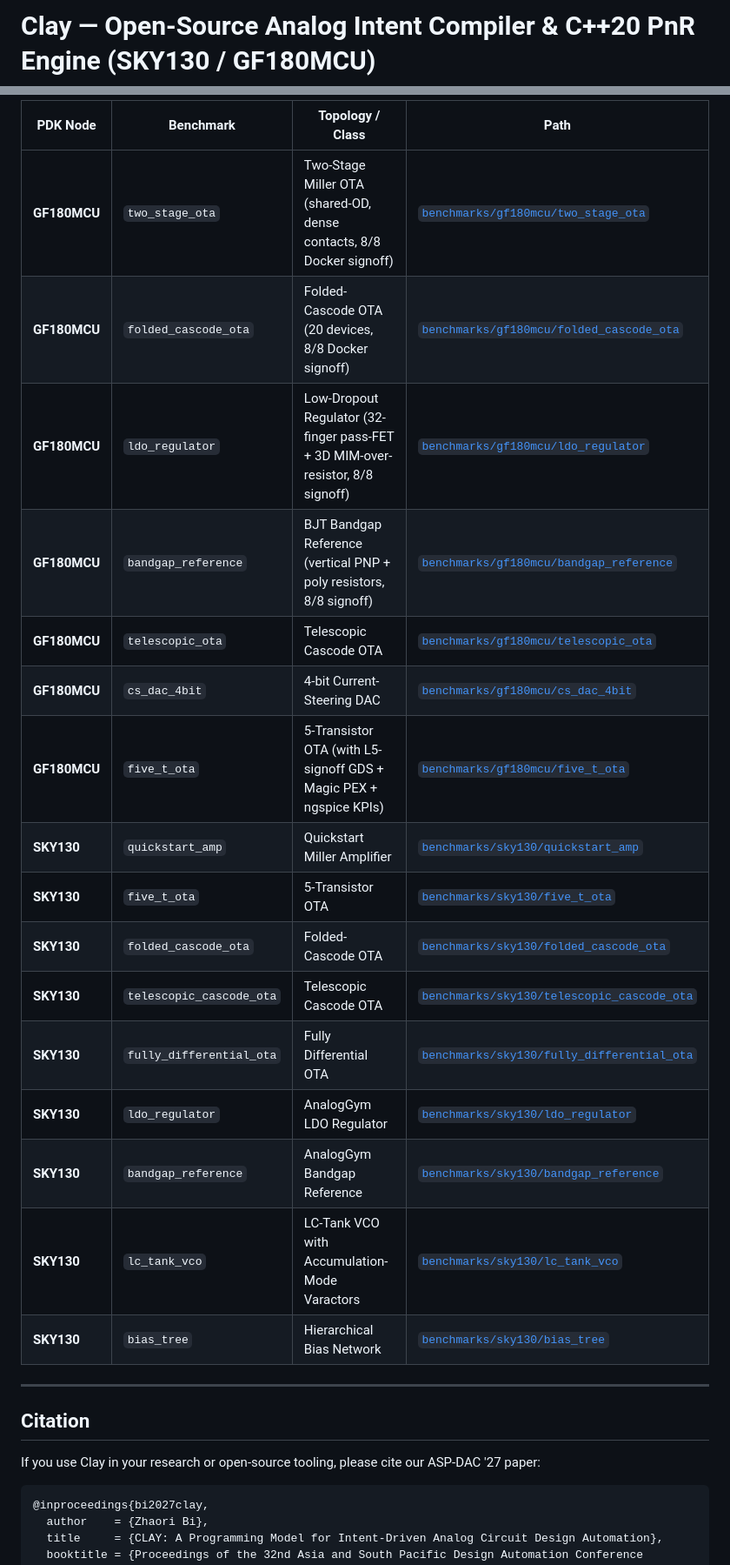
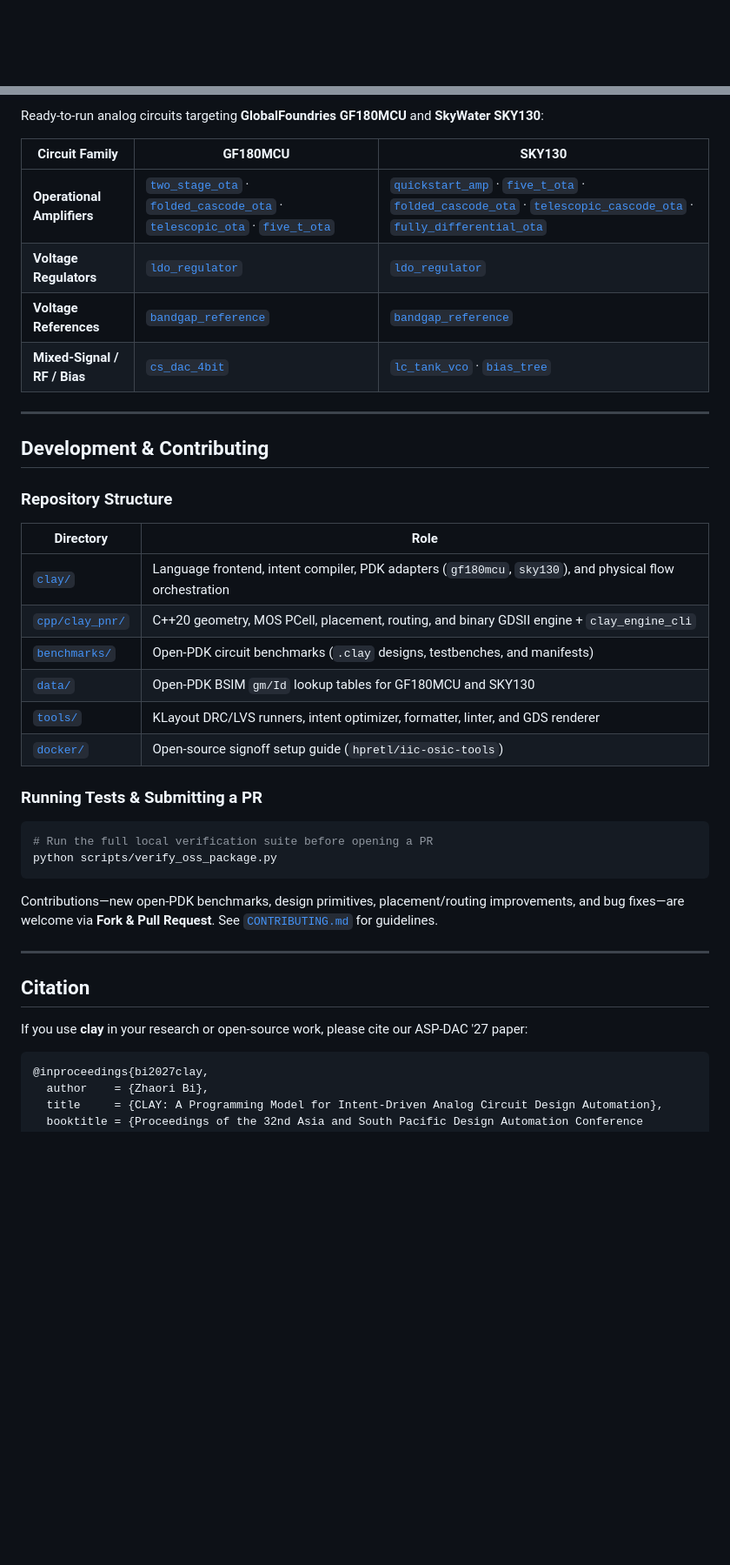
Before and after one commit to HRXrosy/clay, a Markdown page: README.md, 2 parts joined by grey strips. Shown at 87% size. GitHub-like rendering; blank space fills up the shorter version.

Commit message:
Redesign README homepage with clay brand visuals, autoplaying hero film, and clean dev/usage guide

````diff
--- a/README.md
+++ b/README.md
@@ -1,2 +1,2 @@
-# Clay — Open-Source Analog Intent Compiler & C++20 PnR Engine (SKY130 / GF180MCU)
+<div align="center">
 
@@ -115,28 +139,42 @@ python scripts/verify_oss_package.py
 
-| PDK Node | Benchmark | Topology / Class | Path |
-|---|---|---|---|
-| **GF180MCU** | `two_stage_ota` | Two-Stage Miller OTA (shared-OD, dense contacts, 8/8 Docker signoff) | [`benchmarks/gf180mcu/two_stage_ota`](benchmarks/gf180mcu/two_stage_ota) |
-| **GF180MCU** | `folded_cascode_ota` | Folded-Cascode OTA (20 devices, 8/8 Docker signoff) | [`benchmarks/gf180mcu/folded_cascode_ota`](benchmarks/gf180mcu/folded_cascode_ota) |
-| **GF180MCU** | `ldo_regulator` | Low-Dropout Regulator (32-finger pass-FET + 3D MIM-over-resistor, 8/8 signoff) | [`benchmarks/gf180mcu/ldo_regulator`](benchmarks/gf180mcu/ldo_regulator) |
-| **GF180MCU** | `bandgap_reference` | BJT Bandgap Reference (vertical PNP + poly resistors, 8/8 signoff) | [`benchmarks/gf180mcu/bandgap_reference`](benchmarks/gf180mcu/bandgap_reference) |
-| **GF180MCU** | `telescopic_ota` | Telescopic Cascode OTA | [`benchmarks/gf180mcu/telescopic_ota`](benchmarks/gf180mcu/telescopic_ota) |
-| **GF180MCU** | `cs_dac_4bit` | 4-bit Current-Steering DAC | [`benchmarks/gf180mcu/cs_dac_4bit`](benchmarks/gf180mcu/cs_dac_4bit) |
-| **GF180MCU** | `five_t_ota` | 5-Transistor OTA (with L5-signoff GDS + Magic PEX + ngspice KPIs) | [`benchmarks/gf180mcu/five_t_ota`](benchmarks/gf180mcu/five_t_ota) |
-| **SKY130** | `quickstart_amp` | Quickstart Miller Amplifier | [`benchmarks/sky130/quickstart_amp`](benchmarks/sky130/quickstart_amp) |
-| **SKY130** | `five_t_ota` | 5-Transistor OTA | [`benchmarks/sky130/five_t_ota`](benchmarks/sky130/five_t_ota) |
-| **SKY130** | `folded_cascode_ota` | Folded-Cascode OTA | [`benchmarks/sky130/folded_cascode_ota`](benchmarks/sky130/folded_cascode_ota) |
-| **SKY130** | `telescopic_cascode_ota` | Telescopic Cascode OTA | [`benchmarks/sky130/telescopic_cascode_ota`](benchmarks/sky130/telescopic_cascode_ota) |
-| **SKY130** | `fully_differential_ota` | Fully Differential OTA | [`benchmarks/sky130/fully_differential_ota`](benchmarks/sky130/fully_differential_ota) |
-| **SKY130** | `ldo_regulator` | AnalogGym LDO Regulator | [`benchmarks/sky130/ldo_regulator`](benchmarks/sky130/ldo_regulator) |
-| **SKY130** | `bandgap_reference` | AnalogGym Bandgap Reference | [`benchmarks/sky130/bandgap_reference`](benchmarks/sky130/bandgap_reference) |
-| **SKY130** | `lc_tank_vco` | LC-Tank VCO with Accumulation-Mode Varactors | [`benchmarks/sky130/lc_tank_vco`](benchmarks/sky130/lc_tank_vco) |
-| **SKY130** | `bias_tree` | Hierarchical Bias Network | [`benchmarks/sky130/bias_tree`](benchmarks/sky130/bias_tree) |
+Ready-to-run analog circuits targeting **GlobalFoundries GF180MCU** and **SkyWater SKY130**:
+
+| Circuit Family | GF180MCU | SKY130 |
+|---|---|---|
+| **Operational Amplifiers** | [`two_stage_ota`](benchmarks/gf180mcu/two_stage_ota) · [`folded_cascode_ota`](benchmarks/gf180mcu/folded_cascode_ota) · [`telescopic_ota`](benchmarks/gf180mcu/telescopic_ota) · [`five_t_ota`](benchmarks/gf180mcu/five_t_ota) | [`quickstart_amp`](benchmarks/sky130/quickstart_amp) · [`five_t_ota`](benchmarks/sky130/five_t_ota) · [`folded_cascode_ota`](benchmarks/sky130/folded_cascode_ota) · [`telescopic_cascode_ota`](benchmarks/sky130/telescopic_cascode_ota) · [`fully_differential_ota`](benchmarks/sky130/fully_differential_ota) |
+| **Voltage Regulators** | [`ldo_regulator`](benchmarks/gf180mcu/ldo_regulator) | [`ldo_regulator`](benchmarks/sky130/ldo_regulator) |
+| **Voltage References** | [`bandgap_reference`](benchmarks/gf180mcu/bandgap_reference) | [`bandgap_reference`](benchmarks/sky130/bandgap_reference) |
+| **Mixed-Signal / RF / Bias** | [`cs_dac_4bit`](benchmarks/gf180mcu/cs_dac_4bit) | [`lc_tank_vco`](benchmarks/sky130/lc_tank_vco) · [`bias_tree`](benchmarks/sky130/bias_tree) |
+
+---
+
+## Development & Contributing
+
+### Repository Structure
+
+| Directory | Role |
+|---|---|
+| [`clay/`](clay/) | Language frontend, intent compiler, PDK adapters (`gf180mcu`, `sky130`), and physical flow orchestration |
+| [`cpp/clay_pnr/`](cpp/clay_pnr/) | C++20 geometry, MOS PCell, placement, routing, and binary GDSII engine + `clay_engine_cli` |
+| [`benchmarks/`](benchmarks/) | Open-PDK circuit benchmarks (`.clay` designs, testbenches, and manifests) |
+| [`data/`](data/) | Open-PDK BSIM `gm/Id` lookup tables for GF180MCU and SKY130 |
+| [`tools/`](tools/) | KLayout DRC/LVS runners, intent optimizer, formatter, linter, and GDS renderer |
+| [`docker/`](docker/) | Open-source signoff setup guide (`hpretl/iic-osic-tools`) |
+
+### Running Tests & Submitting a PR
+
+```bash
+# Run the full local verification suite before opening a PR
+python scripts/verify_oss_package.py
+```
+
+Contributions—new open-PDK benchmarks, design primitives, placement/routing improvements, and bug fixes—are welcome via **Fork & Pull Request**. See [`CONTRIBUTING.md`](CONTRIBUTING.md) for guidelines.
 
 ---
 
 ## Citation
 
-If you use Clay in your research or open-source tooling, please cite our ASP-DAC '27 paper:
+If you use **clay** in your research or open-source work, please cite our ASP-DAC '27 paper:
 
 ```bibtex
 @inproceedings{bi2027clay,
````
Also changed, not shown: other parts of README.md (+104 -77 lines), docs/assets/clay-logo.png (added), 2 other files.
